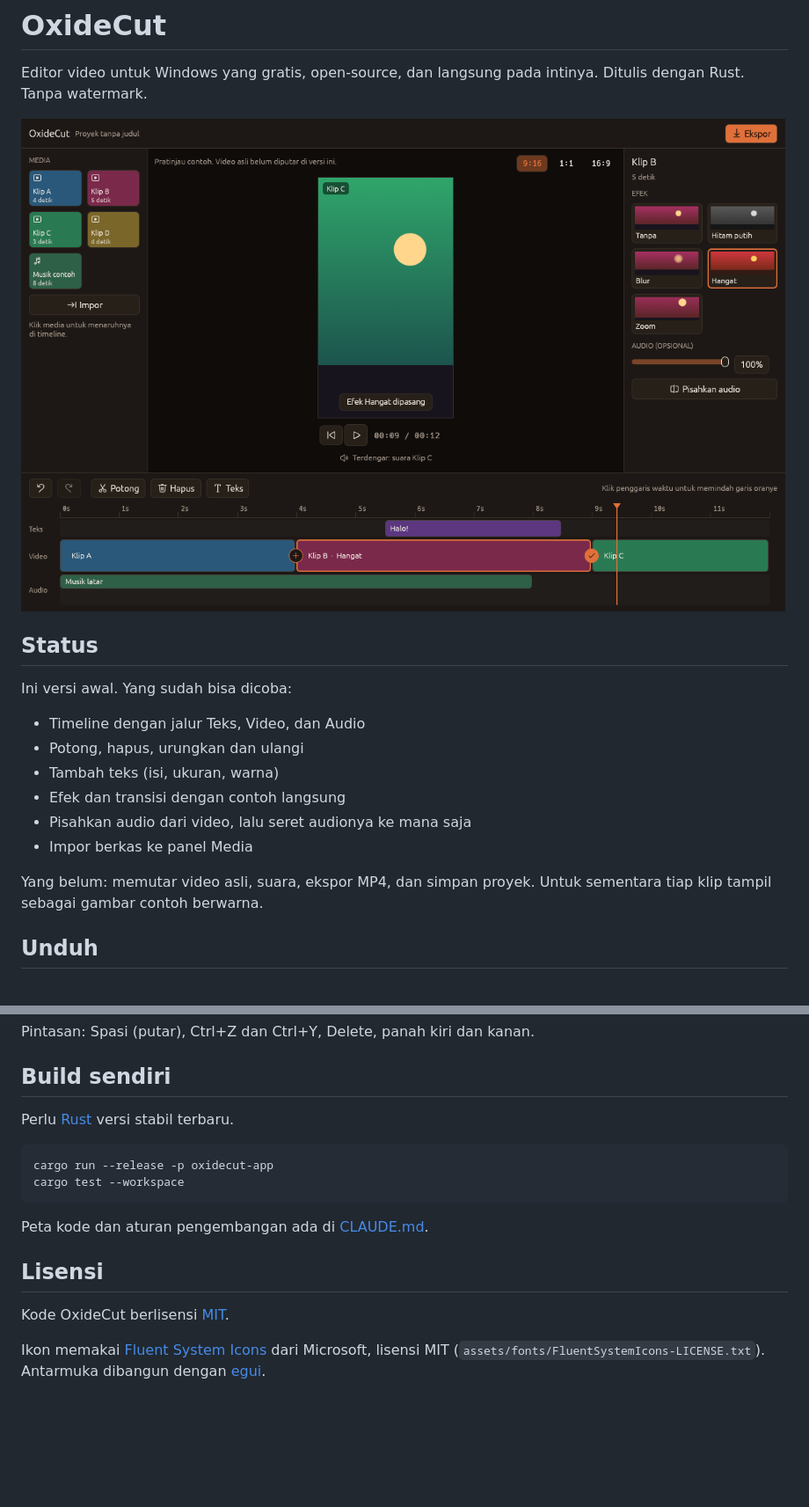
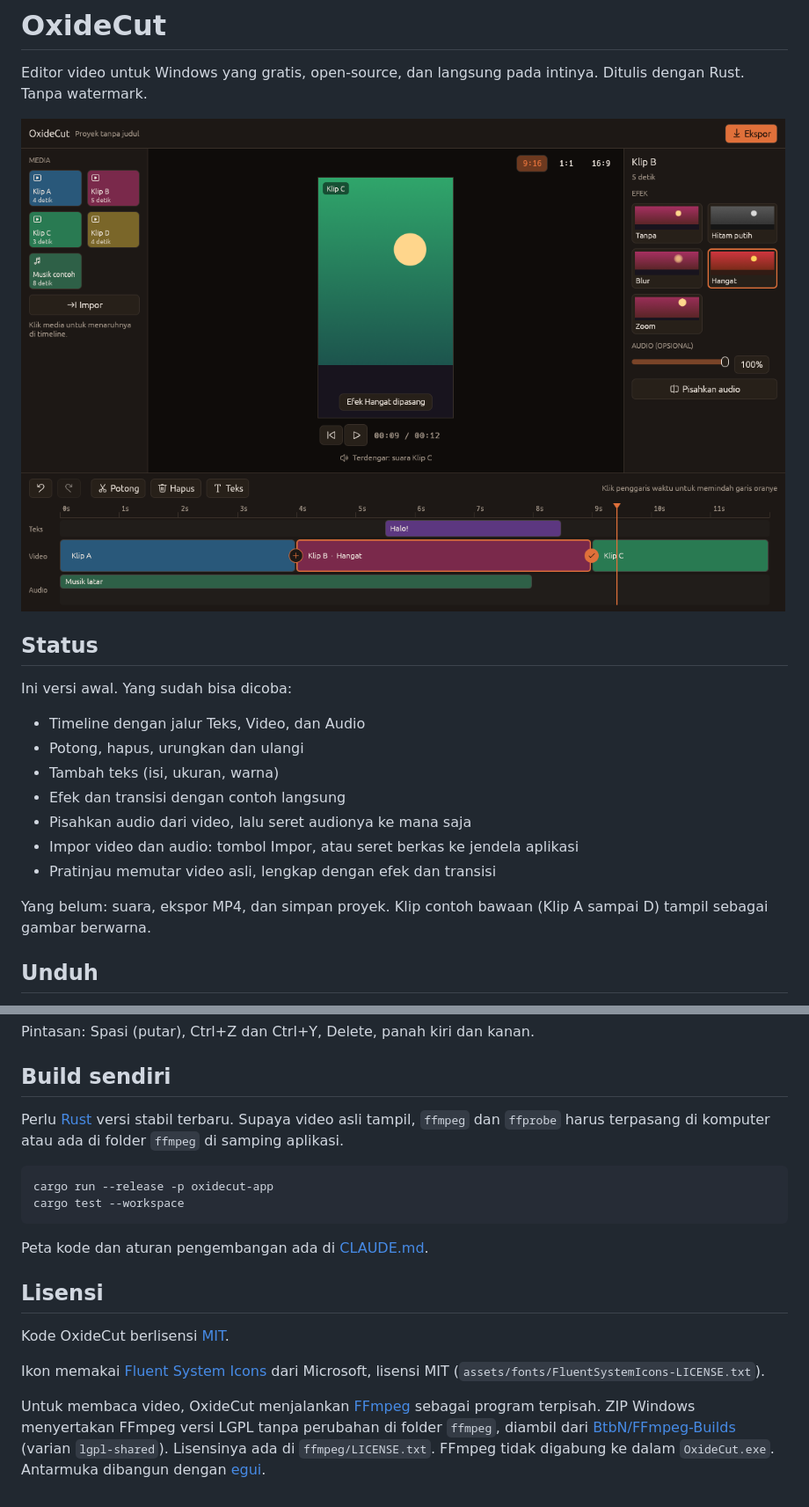
Before and after one commit to JAEGER12-afk/OxideCut, a Markdown page: README.md, 2 parts joined by grey strips. Shown at 88% size. Drawn GitHub-style; pictures changed too: docs/tampilan.png; blank space fills up the shorter version.

````diff
--- a/README.md
+++ b/README.md
@@ -14,10 +14,11 @@ Ini versi awal. Yang sudah bisa dicoba:
 - Tambah teks (isi, ukuran, warna)
 - Efek dan transisi dengan contoh langsung
 - Pisahkan audio dari video, lalu seret audionya ke mana saja
-- Impor berkas ke panel Media
+- Impor video dan audio: tombol Impor, atau seret berkas ke jendela aplikasi
+- Pratinjau memutar video asli, lengkap dengan efek dan transisi
 
-Yang belum: memutar video asli, suara, ekspor MP4, dan simpan proyek.
-Untuk sementara tiap klip tampil sebagai gambar contoh berwarna.
+Yang belum: suara, ekspor MP4, dan simpan proyek.
+Klip contoh bawaan (Klip A sampai D) tampil sebagai gambar berwarna.
 
 ## Unduh
 
@@ -44,7 +45,8 @@ Pintasan: Spasi (putar), Ctrl+Z dan Ctrl+Y, Delete, panah kiri dan kanan.
 
 ## Build sendiri
 
-Perlu [Rust](https://rustup.rs) versi stabil terbaru.
+Perlu [Rust](https://rustup.rs) versi stabil terbaru. Supaya video asli tampil,
+`ffmpeg` dan `ffprobe` harus terpasang di komputer atau ada di folder `ffmpeg` di samping aplikasi.
 
 ```
 cargo run --release -p oxidecut-app
@@ -59,4 +61,9 @@ Kode OxideCut berlisensi [MIT](LICENSE).
 
 Ikon memakai [Fluent System Icons](https://github.com/microsoft/fluentui-system-icons)
 dari Microsoft, lisensi MIT (`assets/fonts/FluentSystemIcons-LICENSE.txt`).
+
+Untuk membaca video, OxideCut menjalankan [FFmpeg](https://ffmpeg.org) sebagai program terpisah.
+ZIP Windows menyertakan FFmpeg versi LGPL tanpa perubahan di folder `ffmpeg`,
+diambil dari [BtbN/FFmpeg-Builds](https://github.com/BtbN/FFmpeg-Builds) (varian `lgpl-shared`).
+Lisensinya ada di `ffmpeg/LICENSE.txt`. FFmpeg tidak digabung ke dalam `OxideCut.exe`.
 Antarmuka dibangun dengan [egui](https://github.com/emilk/egui).
````
Also changed, not shown: CLAUDE.md (+24 -12 lines), 10 other files.
